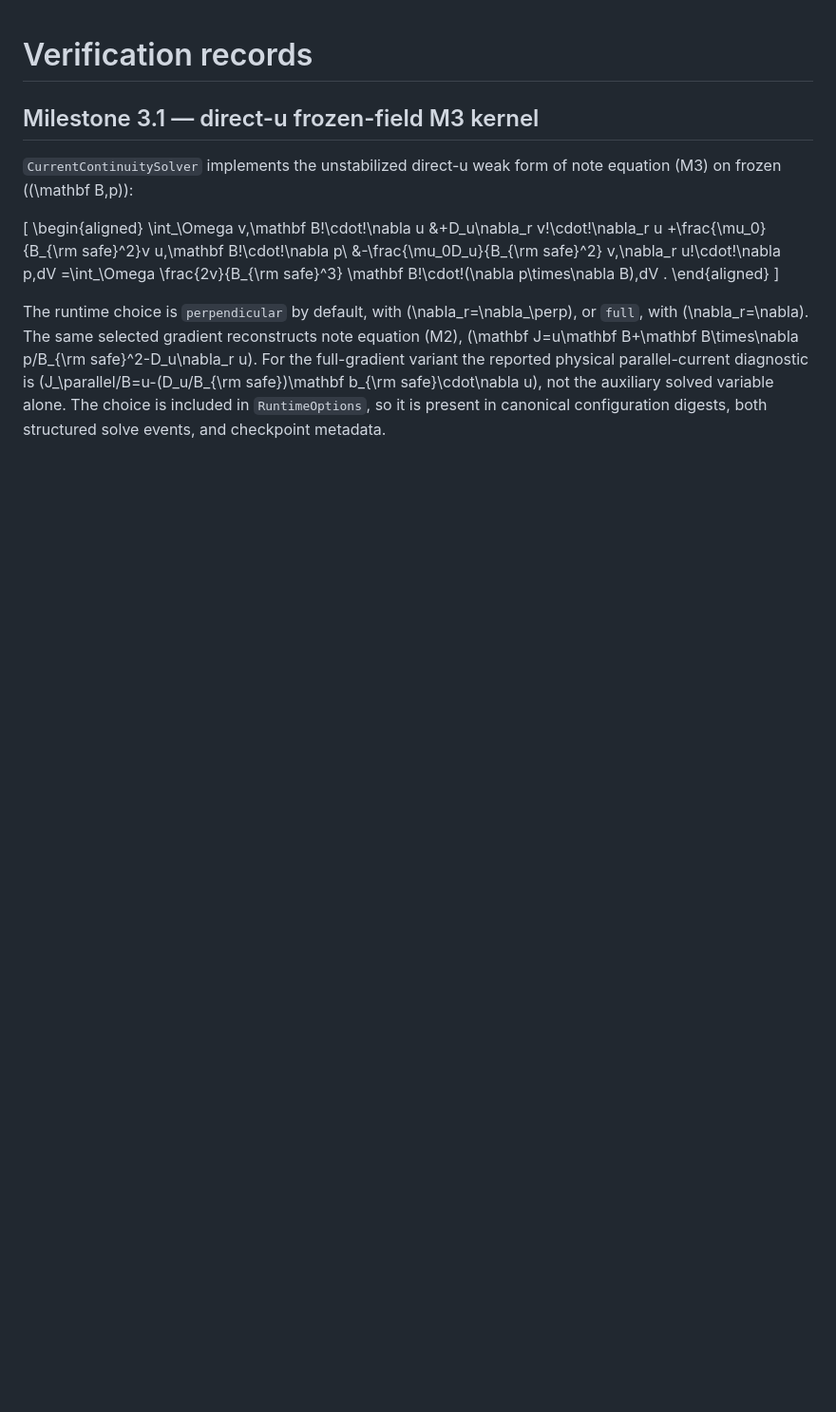
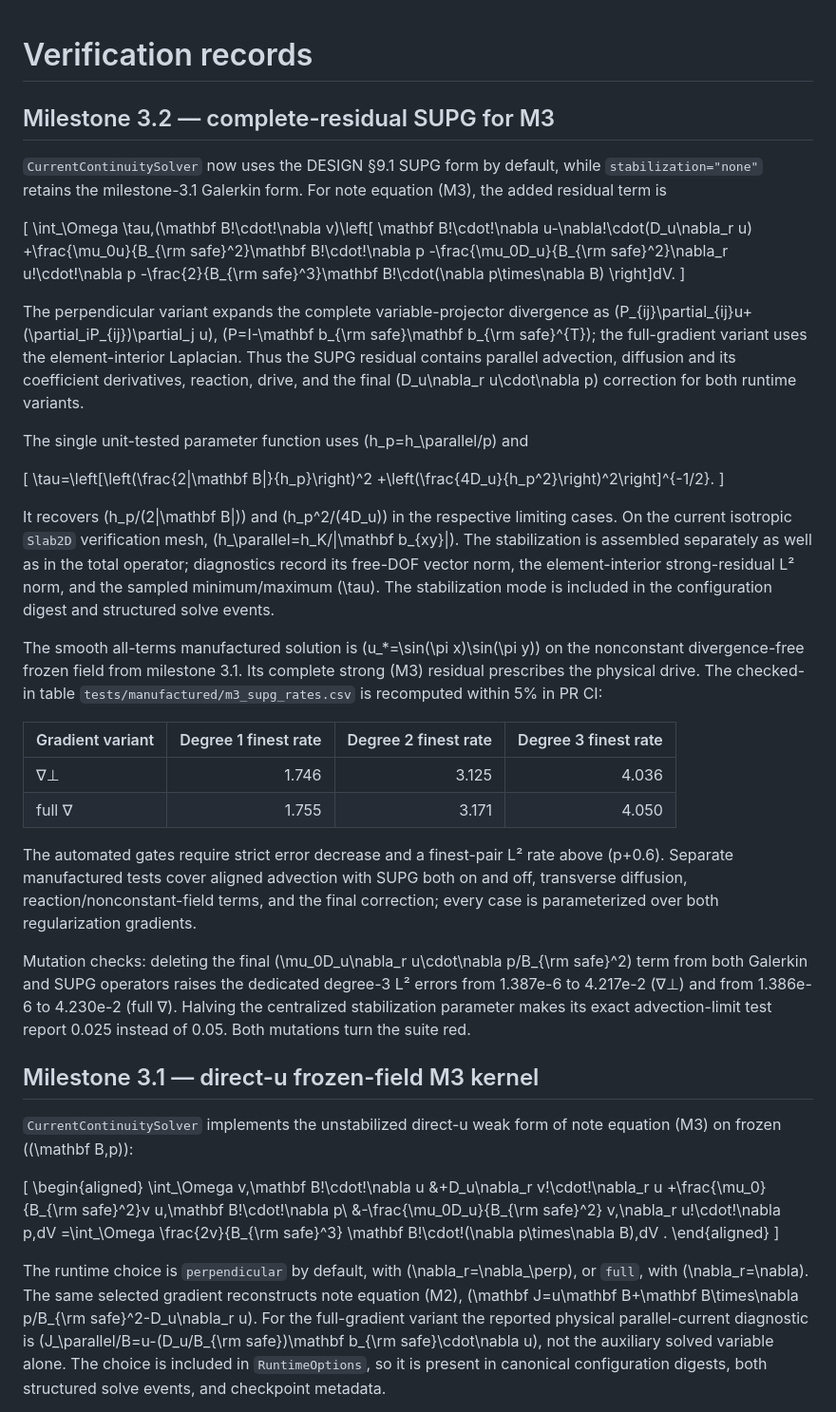
Before and after one commit to landreman/remec, a Markdown page: docs/verification.md, the part around the change. Shown at 95% size. Drawn GitHub-style; blank space fills up the shorter version.

Commit message:
Milestone 3.2: record SUPG verification

```diff
--- a/docs/verification.md
+++ b/docs/verification.md
@@ -1,4 +1,63 @@
 # Verification records
+
+## Milestone 3.2 — complete-residual SUPG for M3
+
+`CurrentContinuitySolver` now uses the DESIGN §9.1 SUPG form by default, while
+`stabilization="none"` retains the milestone-3.1 Galerkin form. For note equation (M3),
+the added residual term is
+
+\[
+\int_\Omega \tau\,(\mathbf B\!\cdot\!\nabla v)\left[
+\mathbf B\!\cdot\!\nabla u-\nabla\!\cdot(D_u\nabla_r u)
++\frac{\mu_0u}{B_{\rm safe}^2}\mathbf B\!\cdot\!\nabla p
+-\frac{\mu_0D_u}{B_{\rm safe}^2}\nabla_r u\!\cdot\!\nabla p
+-\frac{2}{B_{\rm safe}^3}\mathbf B\!\cdot(\nabla p\times\nabla B)
+\right]dV.
+\]
+
+The perpendicular variant expands the complete variable-projector divergence as
+\(P_{ij}\partial_{ij}u+(\partial_iP_{ij})\partial_j u\),
+\(P=I-\mathbf b_{\rm safe}\mathbf b_{\rm safe}^{T}\); the full-gradient variant uses
+the element-interior Laplacian. Thus the SUPG residual contains parallel advection,
+diffusion and its coefficient derivatives, reaction, drive, and the final
+\(D_u\nabla_r u\cdot\nabla p\) correction for both runtime variants.
+
+The single unit-tested parameter function uses \(h_p=h_\parallel/p\) and
+
+\[
+\tau=\left[\left(\frac{2|\mathbf B|}{h_p}\right)^2
++\left(\frac{4D_u}{h_p^2}\right)^2\right]^{-1/2}.
+\]
+
+It recovers \(h_p/(2|\mathbf B|)\) and \(h_p^2/(4D_u)\) in the respective limiting
+cases. On the current isotropic `Slab2D` verification mesh,
+\(h_\parallel=h_K/|\mathbf b_{xy}|\). The stabilization is assembled separately as
+well as in the total operator; diagnostics record its free-DOF vector norm, the
+element-interior strong-residual L² norm, and the sampled minimum/maximum \(\tau\).
+The stabilization mode is included in the configuration digest and structured solve
+events.
+
+The smooth all-terms manufactured solution is
+\(u_*=\sin(\pi x)\sin(\pi y)\) on the nonconstant divergence-free frozen field from
+milestone 3.1. Its complete strong (M3) residual prescribes the physical drive. The
+checked-in table `tests/manufactured/m3_supg_rates.csv` is recomputed within 5% in PR CI:
+
+| Gradient variant | Degree 1 finest rate | Degree 2 finest rate | Degree 3 finest rate |
+| --- | ---: | ---: | ---: |
+| ∇⊥ | 1.746 | 3.125 | 4.036 |
+| full ∇ | 1.755 | 3.171 | 4.050 |
+
+The automated gates require strict error decrease and a finest-pair L² rate above
+\(p+0.6\). Separate manufactured tests cover aligned advection with SUPG both on and
+off, transverse diffusion, reaction/nonconstant-field terms, and the final correction;
+every case is parameterized over both regularization gradients.
+
+Mutation checks: deleting the final
+\(\mu_0D_u\nabla_r u\cdot\nabla p/B_{\rm safe}^2\) term from both Galerkin and SUPG
+operators raises the dedicated degree-3 L² errors from 1.387e-6 to 4.217e-2 (∇⊥) and
+from 1.386e-6 to 4.230e-2 (full ∇). Halving the centralized stabilization parameter
+makes its exact advection-limit test report 0.025 instead of 0.05. Both mutations turn
+the suite red.
 
 ## Milestone 3.1 — direct-u frozen-field M3 kernel
 
```
Also changed, not shown: docs/STATUS.md (+11 -2 lines), docs/dev_notes.md (+7 -0 lines).
